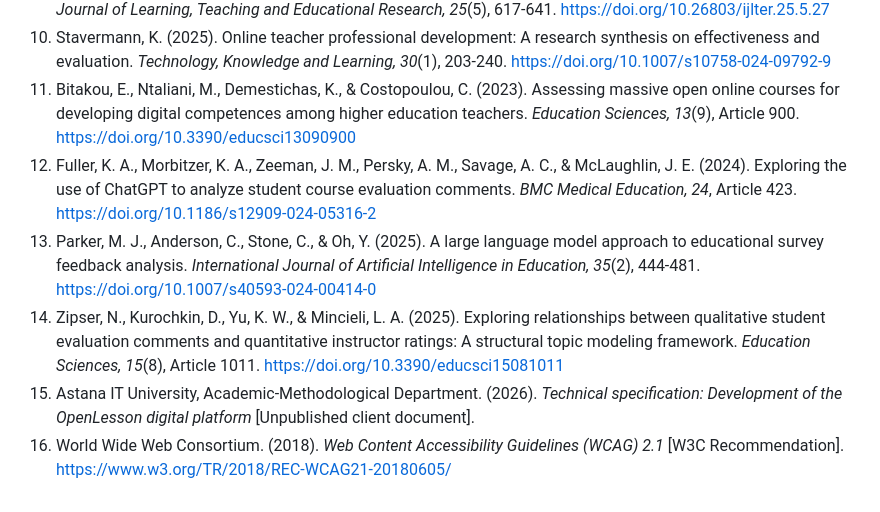
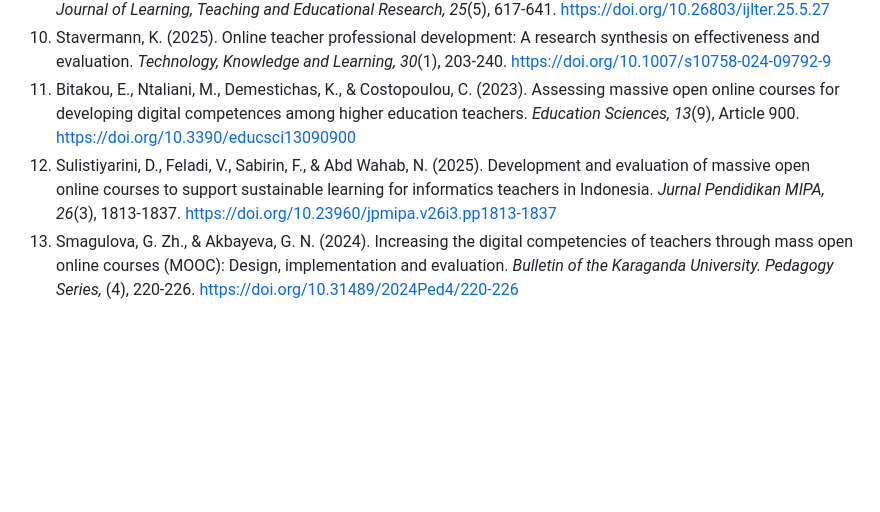
Before and after one commit to Garryflop/OpenLesson, a Markdown page: docs/literature-review.md, the part around one of its changes. Drawn GitHub-style; blank space fills up the shorter version.

```diff
--- a/docs/literature-review.md
+++ b/docs/literature-review.md
@@ -34,8 +31,5 @@ attendance, peer feedback and AI summaries for open lessons at a university. Ope
 9. Muhaimin, F. N. A., & Zaharudin, R. (2026). Online professional development for technology-enhanced education: A learning management system-based online professional development initiative in the Maldives. *International Journal of Learning, Teaching and Educational Research, 25*(5), 617-641. https://doi.org/10.26803/ijlter.25.5.27
 10. Stavermann, K. (2025). Online teacher professional development: A research synthesis on effectiveness and evaluation. *Technology, Knowledge and Learning, 30*(1), 203-240. https://doi.org/10.1007/s10758-024-09792-9
 11. Bitakou, E., Ntaliani, M., Demestichas, K., & Costopoulou, C. (2023). Assessing massive open online courses for developing digital competences among higher education teachers. *Education Sciences, 13*(9), Article 900. https://doi.org/10.3390/educsci13090900
-12. Fuller, K. A., Morbitzer, K. A., Zeeman, J. M., Persky, A. M., Savage, A. C., & McLaughlin, J. E. (2024). Exploring the use of ChatGPT to analyze student course evaluation comments. *BMC Medical Education, 24*, Article 423. https://doi.org/10.1186/s12909-024-05316-2
-13. Parker, M. J., Anderson, C., Stone, C., & Oh, Y. (2025). A large language model approach to educational survey feedback analysis. *International Journal of Artificial Intelligence in Education, 35*(2), 444-481. https://doi.org/10.1007/s40593-024-00414-0
-14. Zipser, N., Kurochkin, D., Yu, K. W., & Mincieli, L. A. (2025). Exploring relationships between qualitative student evaluation comments and quantitative instructor ratings: A structural topic modeling framework. *Education Sciences, 15*(8), Article 1011. https://doi.org/10.3390/educsci15081011
-15. Astana IT University, Academic-Methodological Department. (2026). *Technical specification: Development of the OpenLesson digital platform* [Unpublished client document].
-16. World Wide Web Consortium. (2018). *Web Content Accessibility Guidelines (WCAG) 2.1* [W3C Recommendation]. https://www.w3.org/TR/2018/REC-WCAG21-20180605/
+12. Sulistiyarini, D., Feladi, V., Sabirin, F., & Abd Wahab, N. (2025). Development and evaluation of massive open online courses to support sustainable learning for informatics teachers in Indonesia. *Jurnal Pendidikan MIPA, 26*(3), 1813-1837. https://doi.org/10.23960/jpmipa.v26i3.pp1813-1837
+13. Smagulova, G. Zh., & Akbayeva, G. N. (2024). Increasing the digital competencies of teachers through mass open online courses (MOOC): Design, implementation and evaluation. *Bulletin of the Karaganda University. Pedagogy Series,* (4), 220-226. https://doi.org/10.31489/2024Ped4/220-226
```
Also changed, not shown: other parts of docs/literature-review.md (+15 -18 lines).
